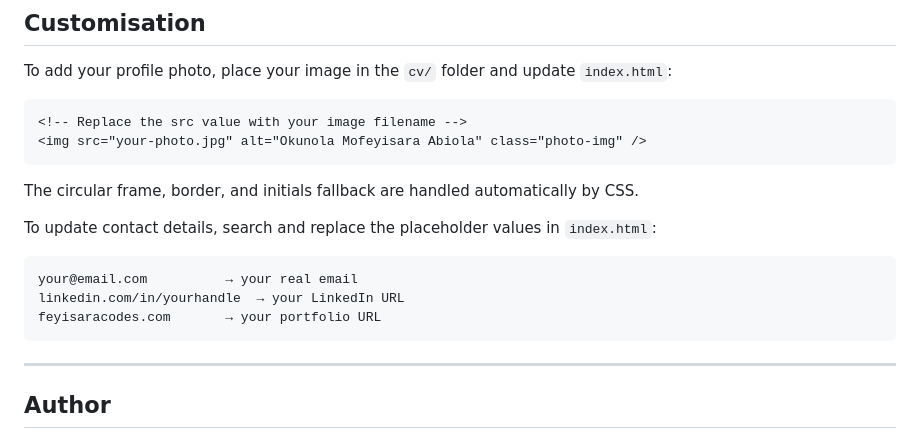
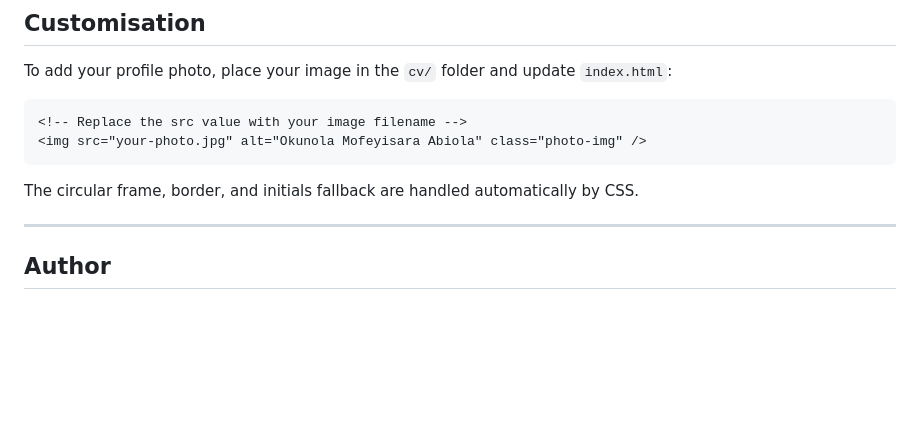
Before and after one commit to Feyisara-O/interactive-cv, a Markdown page: README.md, the part around the change. Rendered like a GitHub page; blank space fills up the shorter version.

````diff
--- a/README.md
+++ b/README.md
@@ -195,13 +195,7 @@ To add your profile photo, place your image in the `cv/` folder and update `inde
 
 The circular frame, border, and initials fallback are handled automatically by CSS.
 
-To update contact details, search and replace the placeholder values in `index.html`:
 
-```
-your@email.com          → your real email
-linkedin.com/in/yourhandle  → your LinkedIn URL
-feyisaracodes.com       → your portfolio URL
-```
 
 ---
 
````
